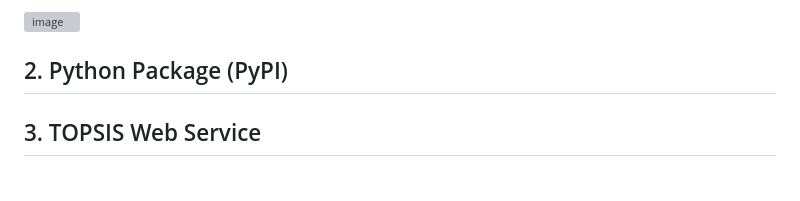
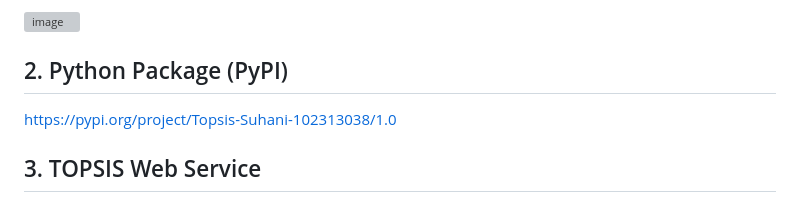
Before and after one commit to Suhani1104/Topsis, a Markdown page: README.md, the part around the change. GitHub-like rendering; grey boxes are pictures that could not be loaded.

```diff
--- a/README.md
+++ b/README.md
@@ -62,6 +62,7 @@ Output file
 
 
 ## 2. Python Package (PyPI)
+https://pypi.org/project/Topsis-Suhani-102313038/1.0
 
 ## 3. TOPSIS Web Service
 A web-based implementation of TOPSIS is provided using Flask, allowing users to perform TOPSIS analysis through an interactive interface.
```
